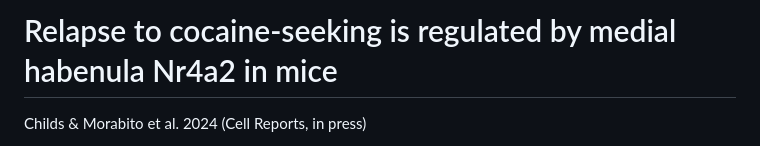
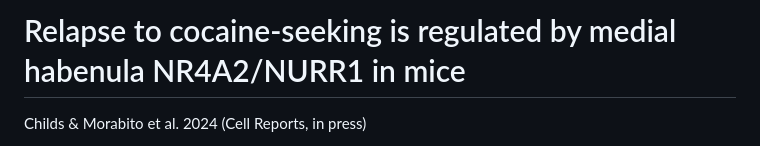
Before and after one commit to swaruplabUCI/Relapse-to-cocaine-seeking-is-regulated-by-medial-habenula-Nr4a2, a Markdown page: README.md, the part around the change. Rendered like a GitHub page.

Commit message:
Update README.md
updated title

```diff
--- a/README.md
+++ b/README.md
@@ -1,4 +1,4 @@
-# Relapse to cocaine-seeking is regulated by medial habenula Nr4a2 in mice
+# Relapse to cocaine-seeking is regulated by medial habenula NR4A2/NURR1 in mice
 Childs & Morabito et al. 2024 (Cell Reports, in press)
 
 This Repository contains the code used for data processing and analysis in our manuscript
```
